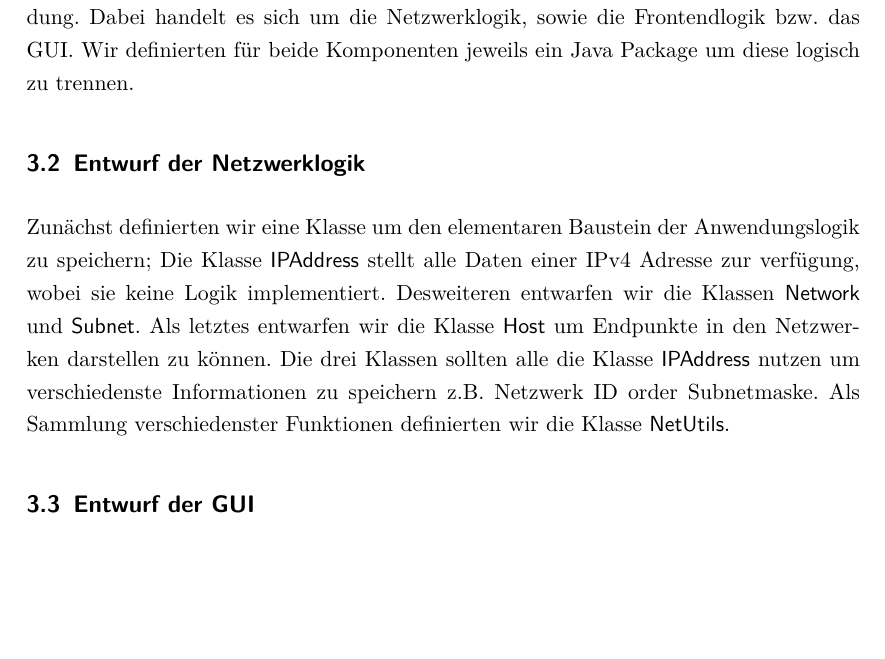
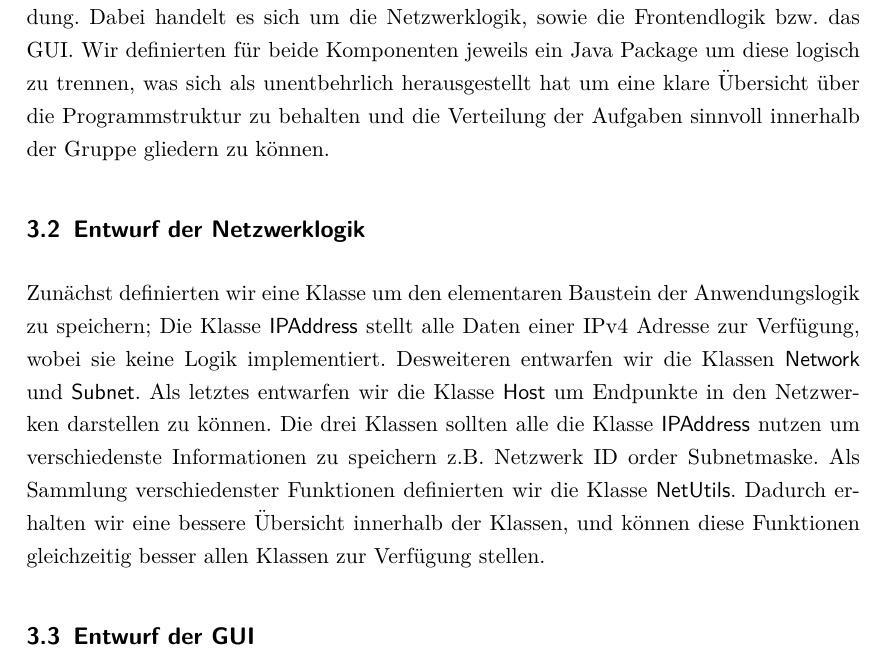
Before and after one commit to SergejFrank/IT5LSubnetting, a LaTeX document (doc/Projektdokumentation.tex, which reads doc/Inhalt/Entwurf.tex): part of page 5 of 8, cut so that both start at the same text, the shorter picture padded with empty space. Compiled offline with pdfLaTeX; an older LaTeX class or package is replaced by its successor.

Commit message:
documentation update

```diff
--- a/doc/Inhalt/Entwurf.tex
+++ b/doc/Inhalt/Entwurf.tex
@@ -4,16 +4,20 @@ Dieser Abschnitt dokumentiert die Entwurfsphase des Projektes.
 \subsection{Komponentenentwurf}
 Zunächst entwarfen wir einen Plan bezüglich der einzelnen Komponenten der Anwendung.
 Dabei handelt es sich um die Netzwerklogik, sowie die Frontendlogik bzw. das GUI.
-Wir definierten für beide Komponenten jeweils ein Java Package um diese logisch zu trennen.
+Wir definierten für beide Komponenten jeweils ein Java Package um diese logisch zu trennen, was
+sich als unentbehrlich herausgestellt hat um eine klare Übersicht über die Programmstruktur zu behalten
+und die Verteilung der Aufgaben sinnvoll innerhalb der Gruppe gliedern zu können.
 
 \subsection{Entwurf der Netzwerklogik}
 Zunächst definierten wir eine Klasse um den elementaren Baustein der Anwendungslogik zu speichern;
-Die Klasse \Klasse{IPAddress} stellt alle Daten einer IPv4 Adresse zur verfügung,
+Die Klasse \Klasse{IPAddress} stellt alle Daten einer IPv4 Adresse zur Verfügung,
 wobei sie keine Logik implementiert. Desweiteren entwarfen wir die Klassen \Klasse{Network} und \Klasse{Subnet}.
 Als letztes entwarfen wir die Klasse \Klasse{Host} um Endpunkte in den Netzwerken darstellen zu können.
 Die drei Klassen sollten alle die Klasse \Klasse{IPAddress} nutzen um verschiedenste Informationen
 zu speichern z.B. Netzwerk ID order Subnetmaske.
 Als Sammlung verschiedenster Funktionen definierten wir die Klasse \Klasse{NetUtils}.
+Dadurch erhalten wir eine bessere Übersicht innerhalb der Klassen, und können diese Funktionen gleichzeitig
+besser allen Klassen zur Verfügung stellen.
 
 \subsection{Entwurf der GUI}
 Der erste Entwurf der GUI sah ein Tab-Layout vor, wie es in den Beispielen zu sehen ist,
```
